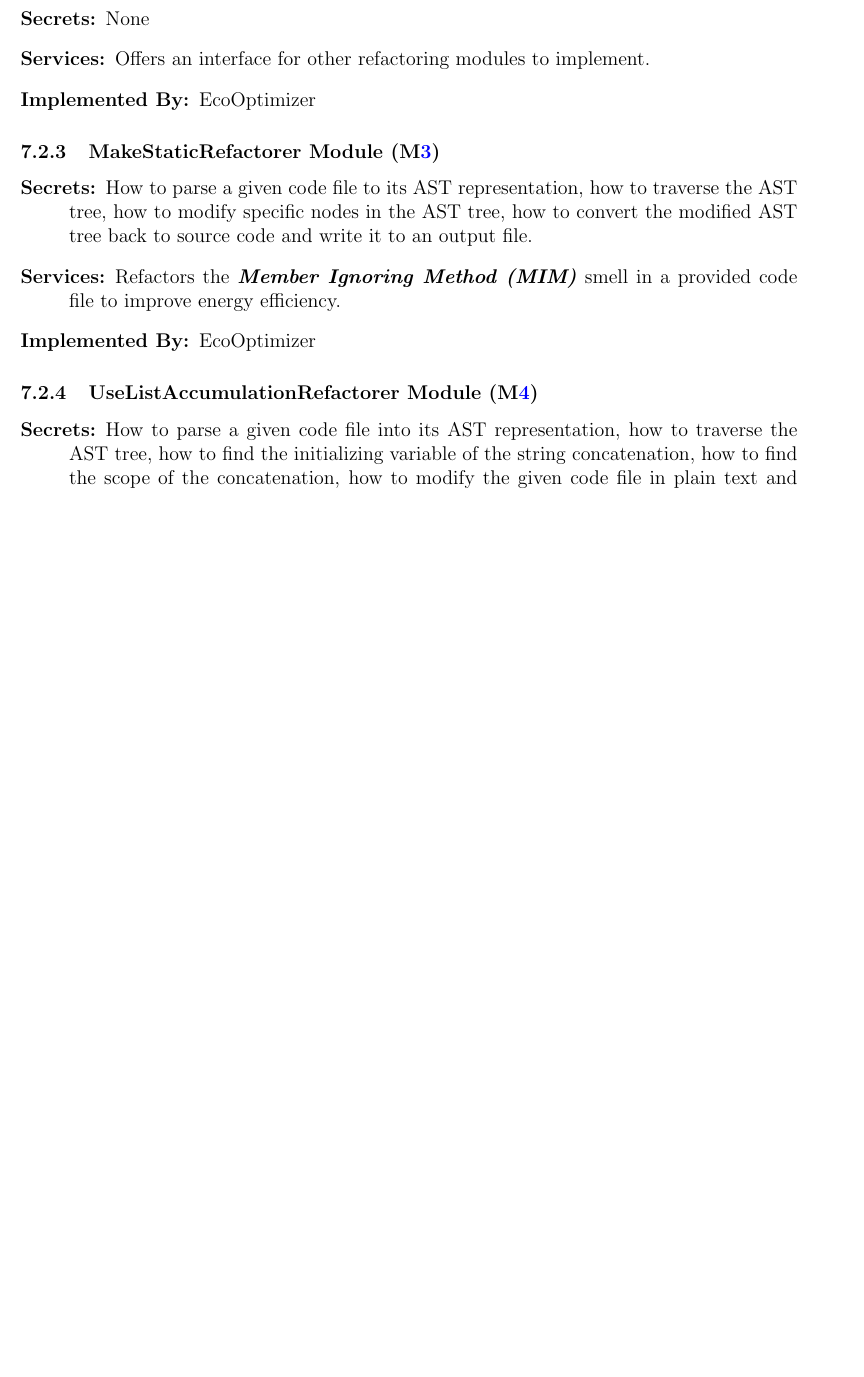
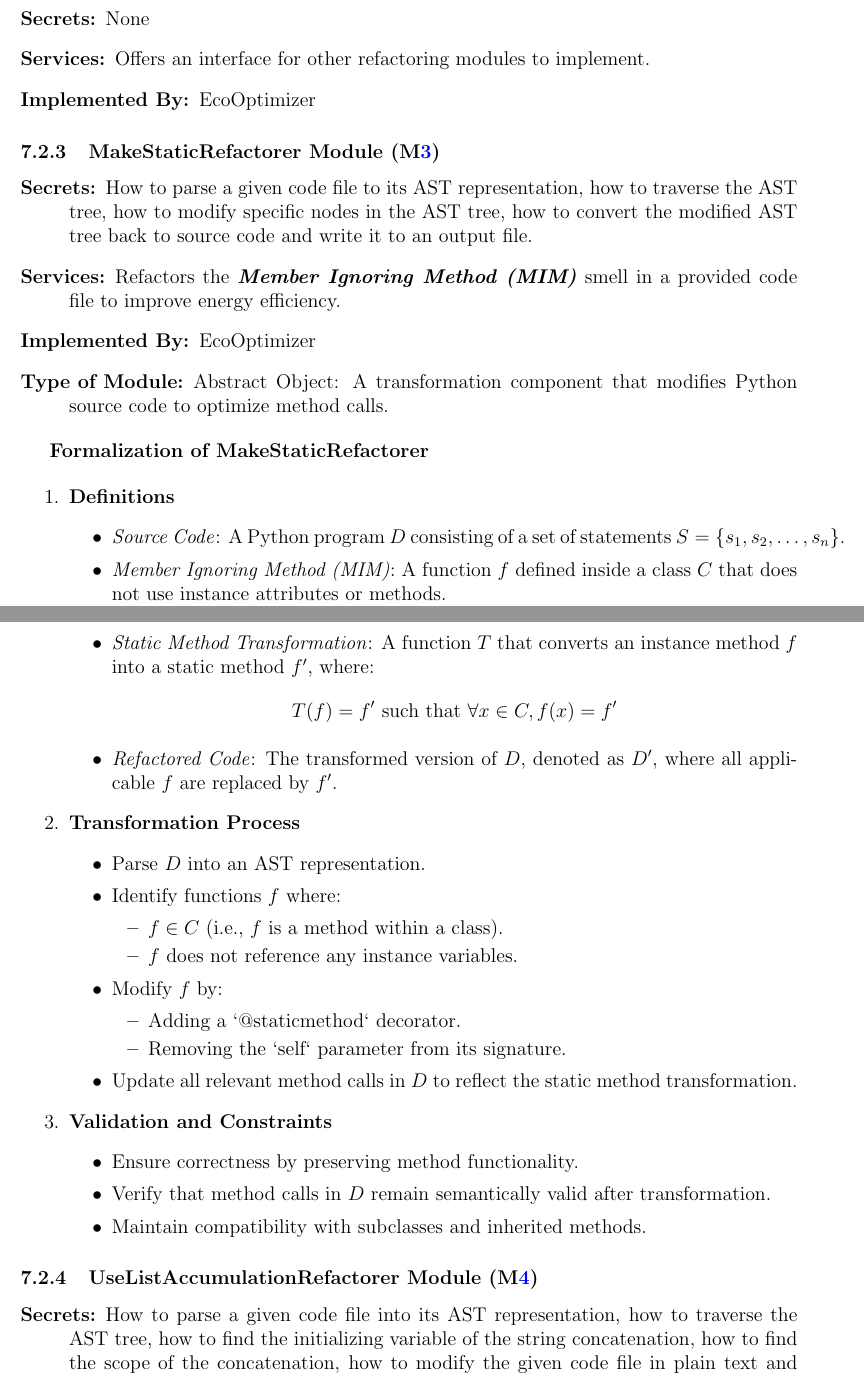
Before and after one commit to ssm-lab/capstone--source-code-optimizer, a LaTeX document (docs/Design/SoftArchitecture/MG.tex): part of page 11 of 28 before the commit and two parts of pages 11 and 12 of 29 after it, the two joined at a grey line, cut so that both start at the same text, the shorter picture padded with empty space. Compiled offline with pdfLaTeX.

Commit message:
Added formalization for MIM refactorer in mg (#530)

```diff
--- a/docs/Design/SoftArchitecture/MG.tex
+++ b/docs/Design/SoftArchitecture/MG.tex
@@ -364,7 +364,46 @@ This system has no hardware components.
 \item[Secrets:] How to parse a given code file to its AST representation, how to traverse the AST tree, how to modify specific nodes in the AST tree, how to convert the modified AST tree back to source code and write it to an output file.
 \item[Services:] Refactors the \textit{\textbf{Member Ignoring Method (MIM)}} smell in a provided code file to improve energy efficiency.
 \item[Implemented By:] EcoOptimizer
+\item[Type of Module:] Abstract Object: A transformation component that modifies Python source code to optimize method calls.
 \end{description}
+
+\textbf{Formalization of MakeStaticRefactorer}
+
+\begin{enumerate}
+  \item \textbf{Definitions}
+  \begin{itemize}
+      \item \textit{Source Code}: A Python program \( D \) consisting of a set of statements \( S = \{ s_1, s_2, \dots, s_n \} \).
+      \item \textit{Member Ignoring Method (MIM)}: A function \( f \) defined inside a class \( C \) that does not use instance attributes or methods.
+      \item \textit{Static Method Transformation}: A function \( T \) that converts an instance method \( f \) into a static method \( f' \), where:
+      \[
+      T(f) = f' \text{ such that } \forall x \in C, f(x) = f'
+      \]
+      \item \textit{Refactored Code}: The transformed version of \( D \), denoted as \( D' \), where all applicable \( f \) are replaced by \( f' \).
+  \end{itemize}
+
+  \item \textbf{Transformation Process}
+  \begin{itemize}
+      \item Parse \( D \) into an AST representation.
+      \item Identify functions \( f \) where:
+      \begin{itemize}
+          \item \( f \in C \) (i.e., \( f \) is a method within a class).
+          \item \( f \) does not reference any instance variables.
+      \end{itemize}
+      \item Modify \( f \) by:
+      \begin{itemize}
+          \item Adding a `@staticmethod` decorator.
+          \item Removing the `self` parameter from its signature.
+      \end{itemize}
+      \item Update all relevant method calls in \( D \) to reflect the static method transformation.
+  \end{itemize}
+
+  \item \textbf{Validation and Constraints}
+  \begin{itemize}
+      \item Ensure correctness by preserving method functionality.
+      \item Verify that method calls in \( D \) remain semantically valid after transformation.
+      \item Maintain compatibility with subclasses and inherited methods.
+  \end{itemize}
+\end{enumerate}
 
 \subsubsection{UseListAccumulationRefactorer Module (\mref{mSCLR})}
 
```
